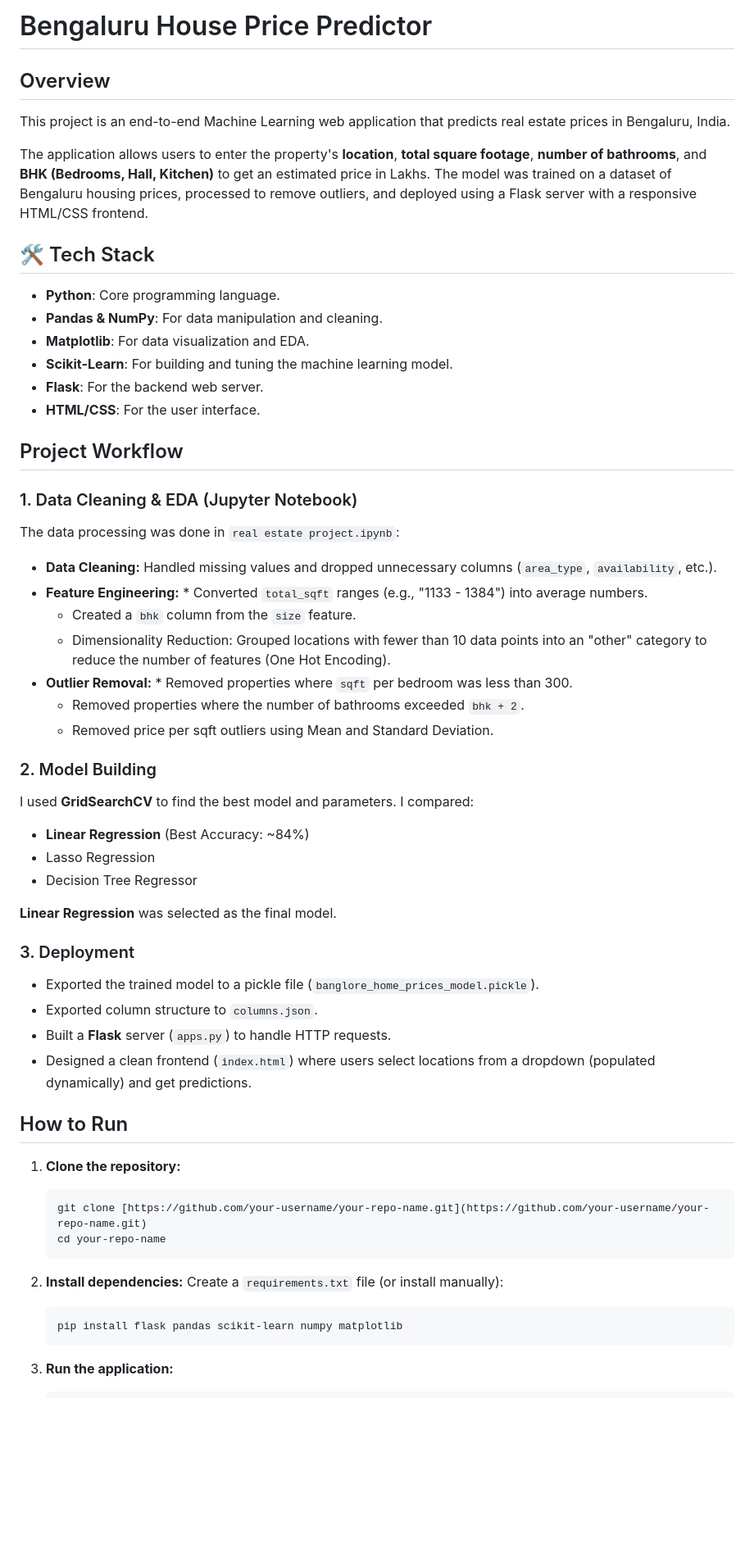
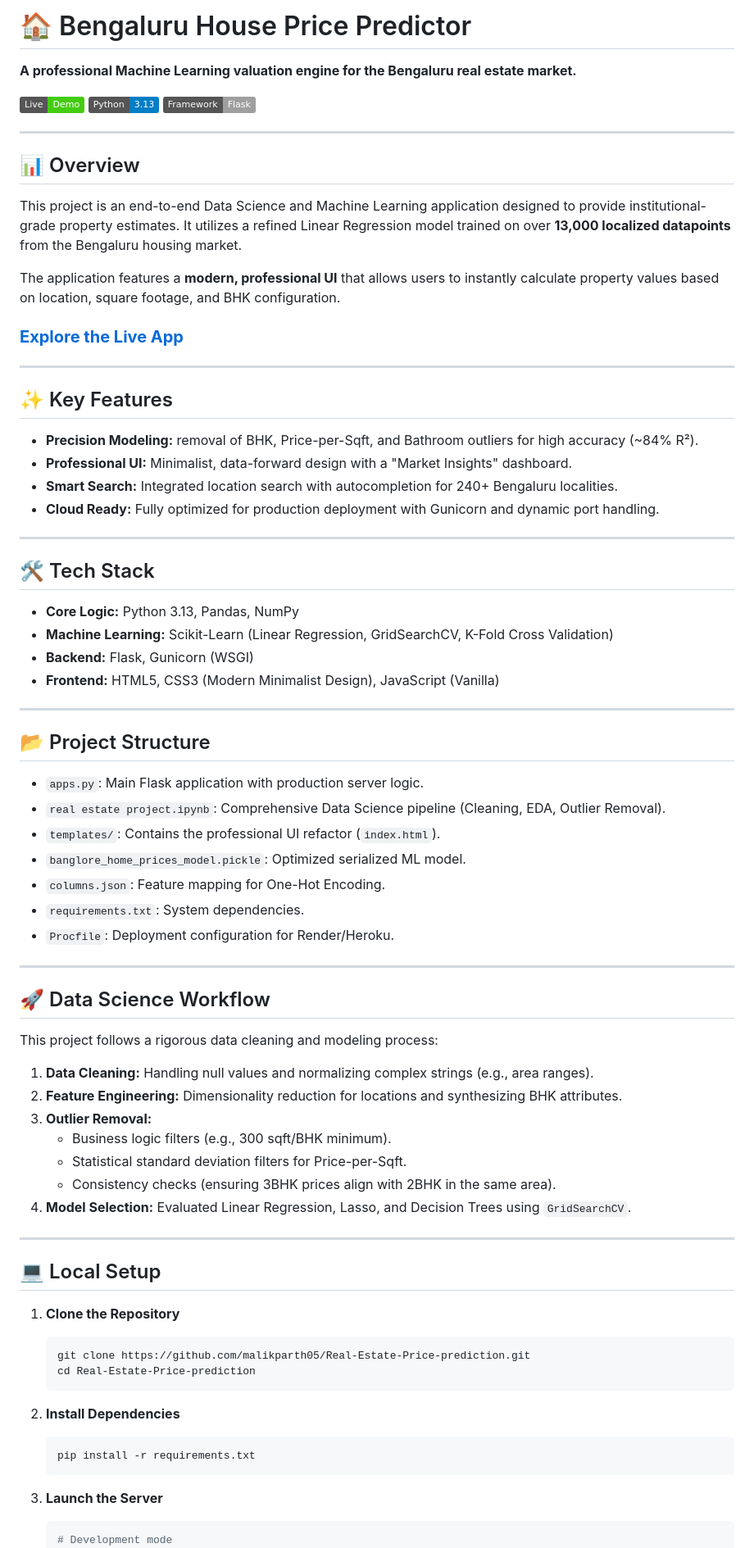
Before and after one commit to malikparth05/Real-Estate-Price-prediction, a Markdown page: README.md, the part around one of its changes. Shown at 82% size. GitHub-like rendering; badges without logos; blank space fills up the shorter version.

Commit message:
Docs: Update README with professional styling and live deployment link

````diff
--- a/README.md
+++ b/README.md
@@ -1,60 +1,74 @@
-#  Bengaluru House Price Predictor
+# 🏠 Bengaluru House Price Predictor
+**A professional Machine Learning valuation engine for the Bengaluru real estate market.**
 
-##  Overview
-This project is an end-to-end Machine Learning web application that predicts real estate prices in Bengaluru, India.
+[![Live Demo](https://img.shields.io/badge/Live-Demo-brightgreen)](https://real-estate-price-prediction-rqhv.onrender.com)
+[![Python 3.13](https://img.shields.io/badge/Python-3.13-blue.svg)](https://www.python.org/downloads/release/python-3130/)
+[![Flask](https://img.shields.io/badge/Framework-Flask-lightgrey.svg)](https://flask.palletsprojects.com/)
 
-The application allows users to enter the property's **location**, **total square footage**, **number of bathrooms**, and **BHK (Bedrooms, Hall, Kitchen)** to get an estimated price in Lakhs. The model was trained on a dataset of Bengaluru housing prices, processed to remove outliers, and deployed using a Flask server with a responsive HTML/CSS frontend.
+---
 
+## 📊 Overview
+This project is an end-to-end Data Science and Machine Learning application designed to provide institutional-grade property estimates. It utilizes a refined Linear Regression model trained on over **13,000 localized datapoints** from the Bengaluru housing market.
 
+The application features a **modern, professional UI** that allows users to instantly calculate property values based on location, square footage, and BHK configuration.
+
+### **[Explore the Live App](https://real-estate-price-prediction-rqhv.onrender.com)**
+
+---
+
+## ✨ Key Features
+*   **Precision Modeling:** removal of BHK, Price-per-Sqft, and Bathroom outliers for high accuracy (~84% R²).
+*   **Professional UI:** Minimalist, data-forward design with a "Market Insights" dashboard.
+*   **Smart Search:** Integrated location search with autocompletion for 240+ Bengaluru localities.
+*   **Cloud Ready:** Fully optimized for production deployment with Gunicorn and dynamic port handling.
+
+---
 
 ## 🛠️ Tech Stack
-* **Python**: Core programming language.
-* **Pandas & NumPy**: For data manipulation and cleaning.
-* **Matplotlib**: For data visualization and EDA.
-* **Scikit-Learn**: For building and tuning the machine learning model.
-* **Flask**: For the backend web server.
-* **HTML/CSS**: For the user interface.
+*   **Core Logic:** Python 3.13, Pandas, NumPy
+*   **Machine Learning:** Scikit-Learn (Linear Regression, GridSearchCV, K-Fold Cross Validation)
+*   **Backend:** Flask, Gunicorn (WSGI)
+*   **Frontend:** HTML5, CSS3 (Modern Minimalist Design), JavaScript (Vanilla)
 
-##  Project Workflow
+---
 
-### 1. Data Cleaning & EDA (Jupyter Notebook)
-The data processing was done in `real estate project.ipynb`:
-* **Data Cleaning:** Handled missing values and dropped unnecessary columns (`area_type`, `availability`, etc.).
-* **Feature Engineering:** * Converted `total_sqft` ranges (e.g., "1133 - 1384") into average numbers.
-    * Created a `bhk` column from the `size` feature.
-    * Dimensionality Reduction: Grouped locations with fewer than 10 data points into an "other" category to reduce the number of features (One Hot Encoding).
-* **Outlier Removal:** * Removed properties where `sqft` per bedroom was less than 300.
-    * Removed properties where the number of bathrooms exceeded `bhk + 2`.
-    * Removed price per sqft outliers using Mean and Standard Deviation.
+## 📂 Project Structure
+*   `apps.py`: Main Flask application with production server logic.
+*   `real estate project.ipynb`: Comprehensive Data Science pipeline (Cleaning, EDA, Outlier Removal).
+*   `templates/`: Contains the professional UI refactor (`index.html`).
+*   `banglore_home_prices_model.pickle`: Optimized serialized ML model.
+*   `columns.json`: Feature mapping for One-Hot Encoding.
+*   `requirements.txt`: System dependencies.
+*   `Procfile`: Deployment configuration for Render/Heroku.
 
-### 2. Model Building
-I used **GridSearchCV** to find the best model and parameters. I compared:
-* **Linear Regression** (Best Accuracy: ~84%)
-* Lasso Regression
-* Decision Tree Regressor
+---
 
-**Linear Regression** was selected as the final model.
+## 🚀 Data Science Workflow
+This project follows a rigorous data cleaning and modeling process:
+1.  **Data Cleaning:** Handling null values and normalizing complex strings (e.g., area ranges).
+2.  **Feature Engineering:** Dimensionality reduction for locations and synthesizing BHK attributes.
+3.  **Outlier Removal:**
+    *   Business logic filters (e.g., 300 sqft/BHK minimum).
+    *   Statistical standard deviation filters for Price-per-Sqft.
+    *   Consistency checks (ensuring 3BHK prices align with 2BHK in the same area).
+4.  **Model Selection:** Evaluated Linear Regression, Lasso, and Decision Trees using `GridSearchCV`.
 
-### 3. Deployment
-* Exported the trained model to a pickle file (`banglore_home_prices_model.pickle`).
-* Exported column structure to `columns.json`.
-* Built a **Flask** server (`apps.py`) to handle HTTP requests.
-* Designed a clean frontend (`index.html`) where users select locations from a dropdown (populated dynamically) and get predictions.
+---
 
-##  How to Run
+## 💻 Local Setup
 
-1.  **Clone the repository:**
+1.  **Clone the Repository**
     ```bash
-    git clone [https://github.com/your-username/your-repo-name.git](https://github.com/your-username/your-repo-name.git)
-    cd your-repo-name
+    git clone https://github.com/malikparth05/Real-Estate-Price-prediction.git
+    cd Real-Estate-Price-prediction
     ```
 
-2.  **Install dependencies:**
-    Create a `requirements.txt` file (or install manually):
+2.  **Install Dependencies**
     ```bash
-    pip install flask pandas scikit-learn numpy matplotlib
+    pip install -r requirements.txt
     ```
 
-3.  **Run the application:**
+3.  **Launch the Server**
     ```bash
+    # Development mode
     python apps.py
````
Also changed, not shown: other parts of README.md (+11 -13 lines).
